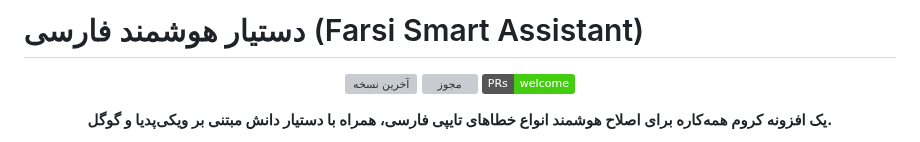
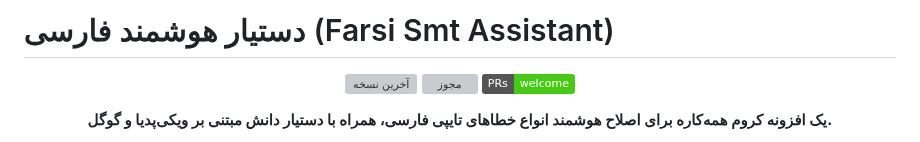
Before and after one commit to AmirMotefaker/Farsi-Smart-Assistant, a Markdown page: README.md, the part around the change. Drawn GitHub-style; badges without logos; grey boxes are pictures that could not be loaded.

```diff
--- a/README.md
+++ b/README.md
@@ -1,4 +1,4 @@
-# دستیار هوشمند فارسی (Farsi Smart Assistant)
+# دستیار هوشمند فارسی (Farsi Smt Assistant)
 
 <p align="center">
   <a href="https://github.com/AmirMotefaker/Farsi-Smart-Assistant/releases/latest"><img src="https://img.shields.io/github/v/release/AmirMotefaker/Farsi-Smart-Assistant" alt="آخرین نسخه"></a>
```
